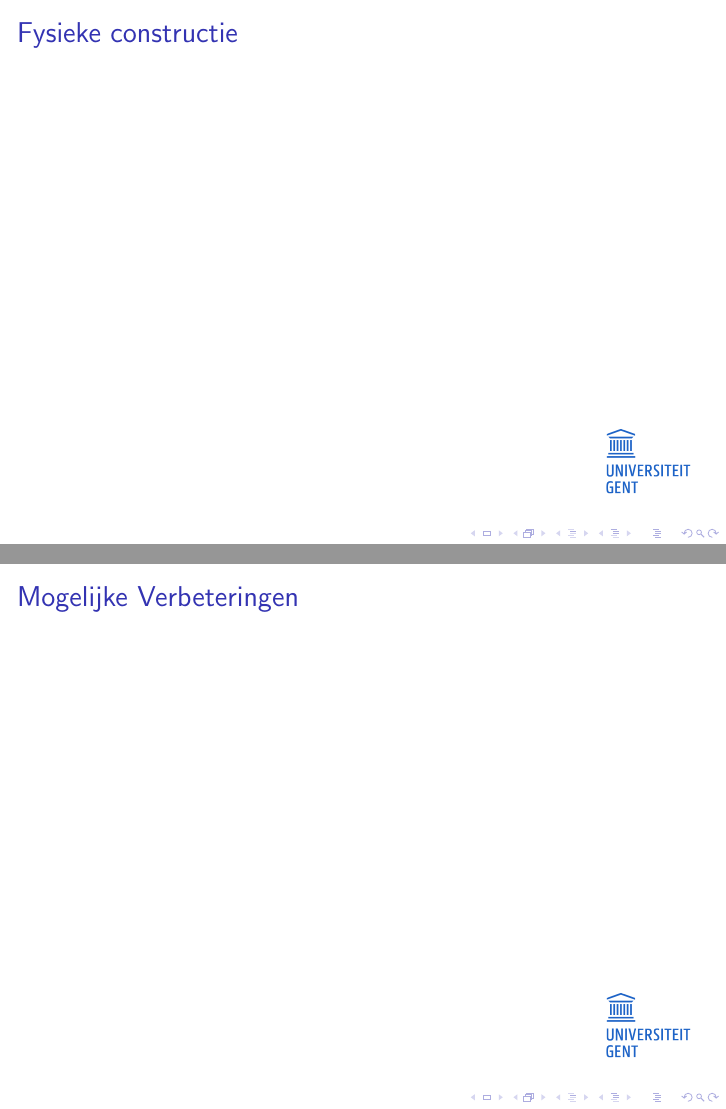
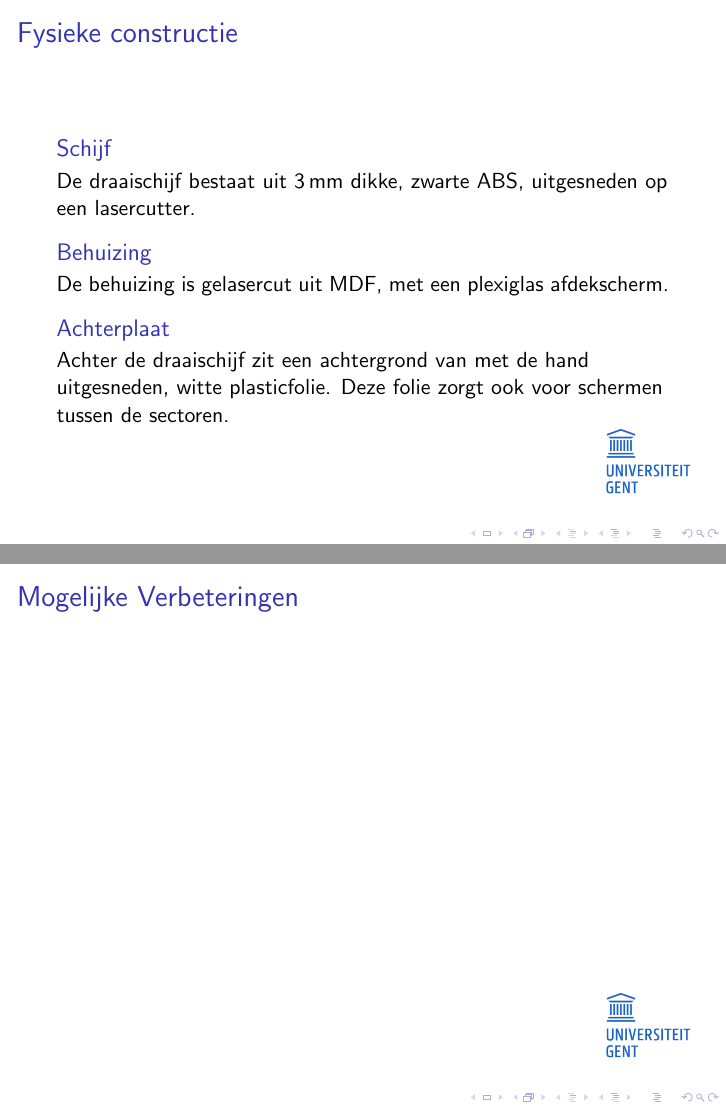
Before and after one commit to Epse/MCU_Project_PlanetFight, LaTeX slides (presentatie/presentatie.tex): pages 17 and 18 of 19, joined at a grey line. Compiled offline with pdfLaTeX.

Commit message:
meer info in presentatie

```diff
--- a/presentatie/presentatie.tex
+++ b/presentatie/presentatie.tex
@@ -169,6 +169,20 @@
 \section{Fysieke constructie}
 \begin{frame}
   \frametitle{Fysieke constructie}
+
+  \begin{block}{Schijf}
+    De draaischijf bestaat uit \SI{3}{\milli\metre} dikke, zwarte ABS,
+    uitgesneden op een lasercutter.
+  \end{block}
+
+  \begin{block}{Behuizing}
+    De behuizing is gelasercut uit MDF, met een plexiglas afdekscherm.
+  \end{block}
+
+  \begin{block}{Achterplaat}
+    Achter de draaischijf zit een achtergrond van met de hand uitgesneden, witte
+    plasticfolie. Deze folie zorgt ook voor schermen tussen de sectoren.
+  \end{block}
 \end{frame}
 
 \section{Mogelijke verbeteringen}
```
Also changed, not shown: presentatie/presentatie.pdf.
